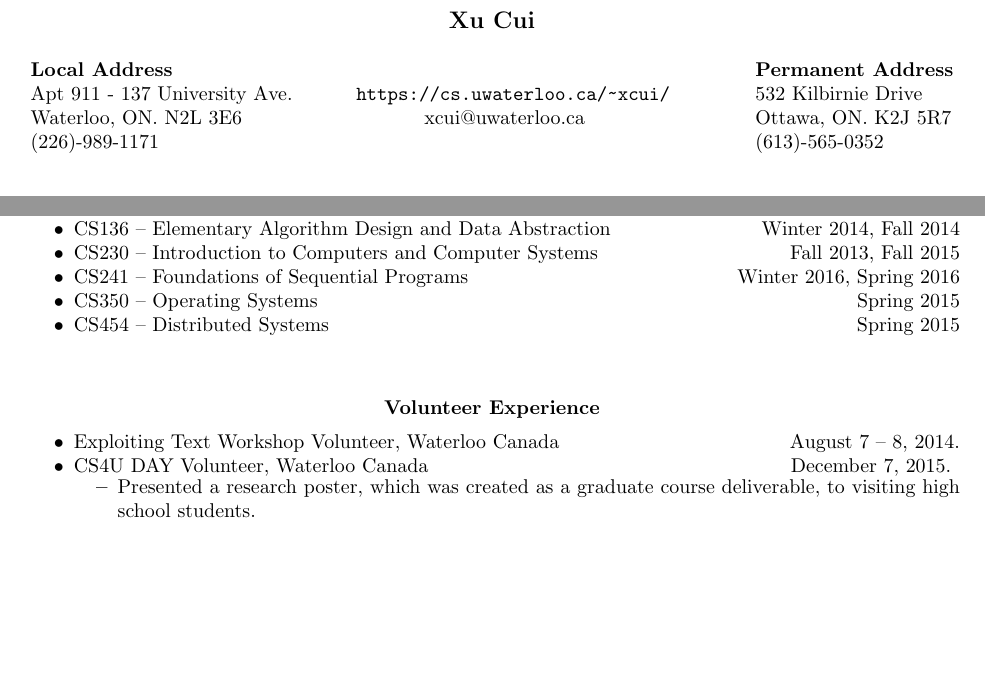
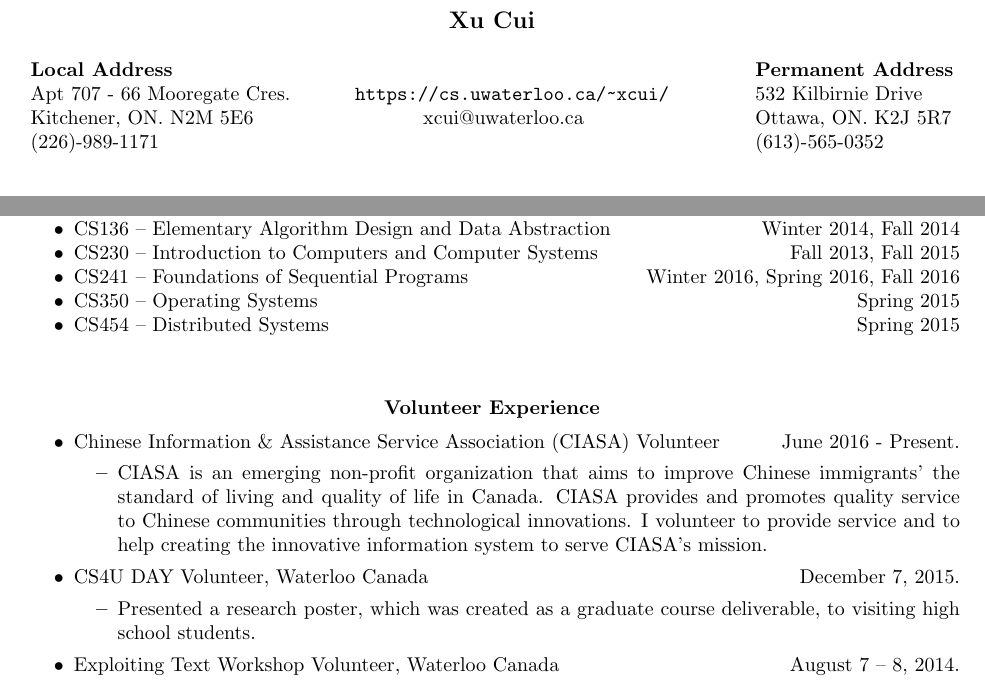
Before and after one commit to cuixu66/xcui_sandbox, a LaTeX CV (res/xcui_cv/xcui_cv.tex): two parts of pages 1 and 3 of 3 before the commit and two parts of pages 1 and 3 of 4 after it, joined at a grey line, cut so that both start at the same text, the shorter picture padded with empty space. Compiled offline with pdfLaTeX.

Commit message:
Updated volunteer experience

```diff
--- a/res/xcui_cv/xcui_cv.tex
+++ b/res/xcui_cv/xcui_cv.tex
@@ -44,6 +44,13 @@
 
 \newsectionwidth{0pt} % Stops section indenting
 
+\newcommand{\compresslist}{ % Define a command to reduce spacing within itemize/enumerate environments, this is used right after \begin{itemize} or \begin{enumerate}
+  \setlength{\itemsep}{1pt}
+  \setlength{\parskip}{0pt}
+  \setlength{\parsep}{0pt}
+}
+
+
 \begin{document}
 
 %----------------------------------------------------------------------------------------
@@ -57,7 +64,7 @@
   \leavevmode\hbox to \textwidth{
     \@tablebox{
       % left address
-      {\bf Local Address} \\ Apt 911 - 137 University Ave. \\ Waterloo, ON. N2L 3E6 \\ (226)-989-1171
+      {\bf Local Address} \\ Apt 707 - 66 Mooregate Cres. \\ Kitchener, ON. N2M 5E6 \\ (226)-989-1171
     }\hfil
     \@tablebox{
       % middle information: used \hspace to make it look better
@@ -287,7 +294,7 @@ University of Waterloo, Waterloo Ontario\hfill Winter 2014, Spring 2014, Fall 20
 \begin{itemize} \itemsep -2pt
 \item CS136 --  Elementary Algorithm Design and Data Abstraction  \hfill Winter 2014, Fall 2014
 \item CS230 -- Introduction to Computers and Computer Systems \hfill Fall 2013, Fall 2015
-\item CS241 -- Foundations of Sequential Programs \hfill Winter 2016, Spring 2016
+\item CS241 -- Foundations of Sequential Programs \hfill Winter 2016, Spring 2016, Fall 2016
 \item CS350 -- Operating Systems \hfill Spring 2015
 \item CS454 -- Distributed Systems \hfill Spring 2015
 \end{itemize}
@@ -304,13 +311,17 @@ University of Waterloo, Waterloo Ontario\hfill Winter 2014, Spring 2014, Fall 20
 
 \vspace{15pt} % Reduce space between section title and contents
 
-\begin{itemize} \itemsep -2pt
+\begin{itemize}\compresslist
+\item Chinese Information \& Assistance Service Association (CIASA) Volunteer   \hfill June 2016 - Present.
+  \begin{itemize}\compresslist
+  \item CIASA is an emerging non-profit organization that aims to improve Chinese immigrants' the standard of living and quality of life in Canada.
+  CIASA provides and promotes quality service to Chinese communities through technological innovations. I volunteer to provide service and to help creating the innovative information system to serve CIASA's mission.
+  \end{itemize}
+\item CS4U DAY Volunteer, Waterloo Canada \hfill December 7, 2015.
+  \begin{itemize}\compresslist
+  \item Presented a research poster, which was created as a graduate course deliverable, to visiting high school students.
+\end{itemize}
 \item Exploiting Text Workshop Volunteer, Waterloo Canada \hfill August 7 -- 8, 2014.
-\item CS4U DAY Volunteer, Waterloo Canada \hfill December 7, 2015.
-  \vspace{-7pt} % Reduce space between section title and contents
-  \begin{itemize} \itemsep -2pt
-  \item Presented a research poster, which was created as a graduate course deliverable, to visiting high school students.
-  \end{itemize}
 \end{itemize}
 
 %----------------------------------------------------------------------------------------
```
Also changed, not shown: res/xcui_cv/xcui_cv.tex (2 more changed lines).
